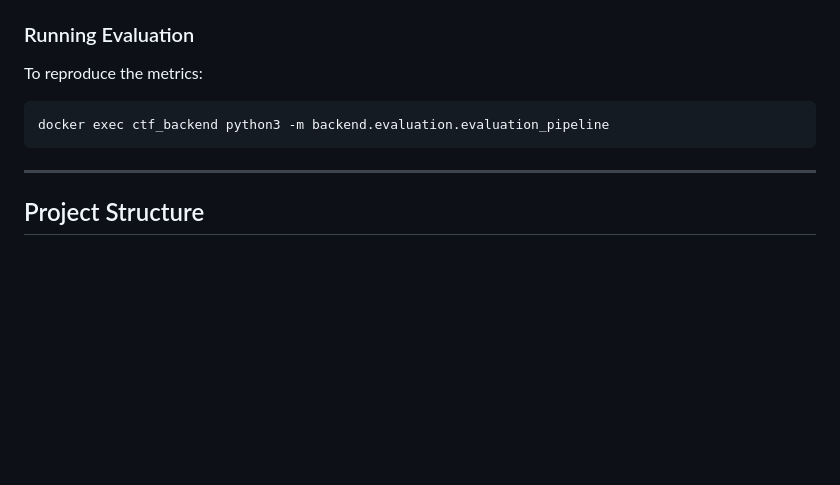
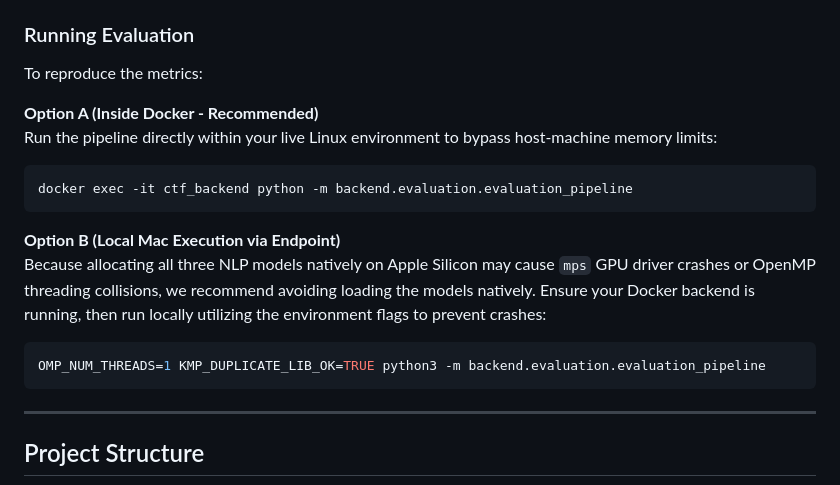
Before and after one commit to khussalpradhan/Clinical-Trial-SearchEngine, a Markdown page: README.md, the part around one of its changes. Rendered like a GitHub page; blank space fills up the shorter version.

````diff
--- a/README.md
+++ b/README.md
@@ -168,8 +173,17 @@ The `backend` and `frontend` services are mounted with hot-reloading enabled.
 
 ### Running Evaluation
 To reproduce the metrics:
+
+**Option A (Inside Docker - Recommended)**
+Run the pipeline directly within your live Linux environment to bypass host-machine memory limits:
 ```bash
-docker exec ctf_backend python3 -m backend.evaluation.evaluation_pipeline
+docker exec -it ctf_backend python -m backend.evaluation.evaluation_pipeline
+```
+
+**Option B (Local Mac Execution via Endpoint)**
+Because allocating all three NLP models natively on Apple Silicon may cause `mps` GPU driver crashes or OpenMP threading collisions, we recommend avoiding loading the models natively. Ensure your Docker backend is running, then run locally utilizing the environment flags to prevent crashes:
+```bash
+OMP_NUM_THREADS=1 KMP_DUPLICATE_LIB_OK=TRUE python3 -m backend.evaluation.evaluation_pipeline
 ```
 
 ---
````
Also changed, not shown: other parts of README.md (+23 -18 lines).
